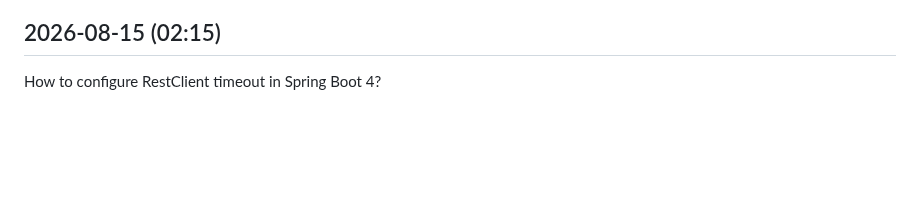
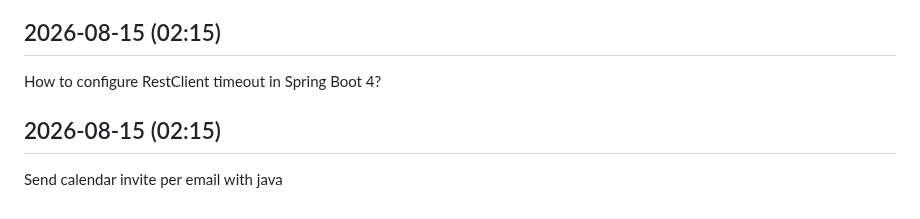
Before and after one commit to kousikkaranam/daily-works, a Markdown page: content/java-tips.md, the part around the change. Drawn GitHub-style; blank space fills up the shorter version.

```diff
--- a/content/java-tips.md
+++ b/content/java-tips.md
@@ -1724,3 +1724,6 @@ pull text into .env file from a .txt file as variable [closed]
 
 ## 2026-08-15 (02:15)
 How to configure RestClient timeout in Spring Boot 4?
+
+## 2026-08-15 (02:15)
+Send calendar invite per email with java
```
Also changed, not shown: content/anime-quotes.md (+4 -0 lines), content/tech-news.md (+3 -0 lines).
